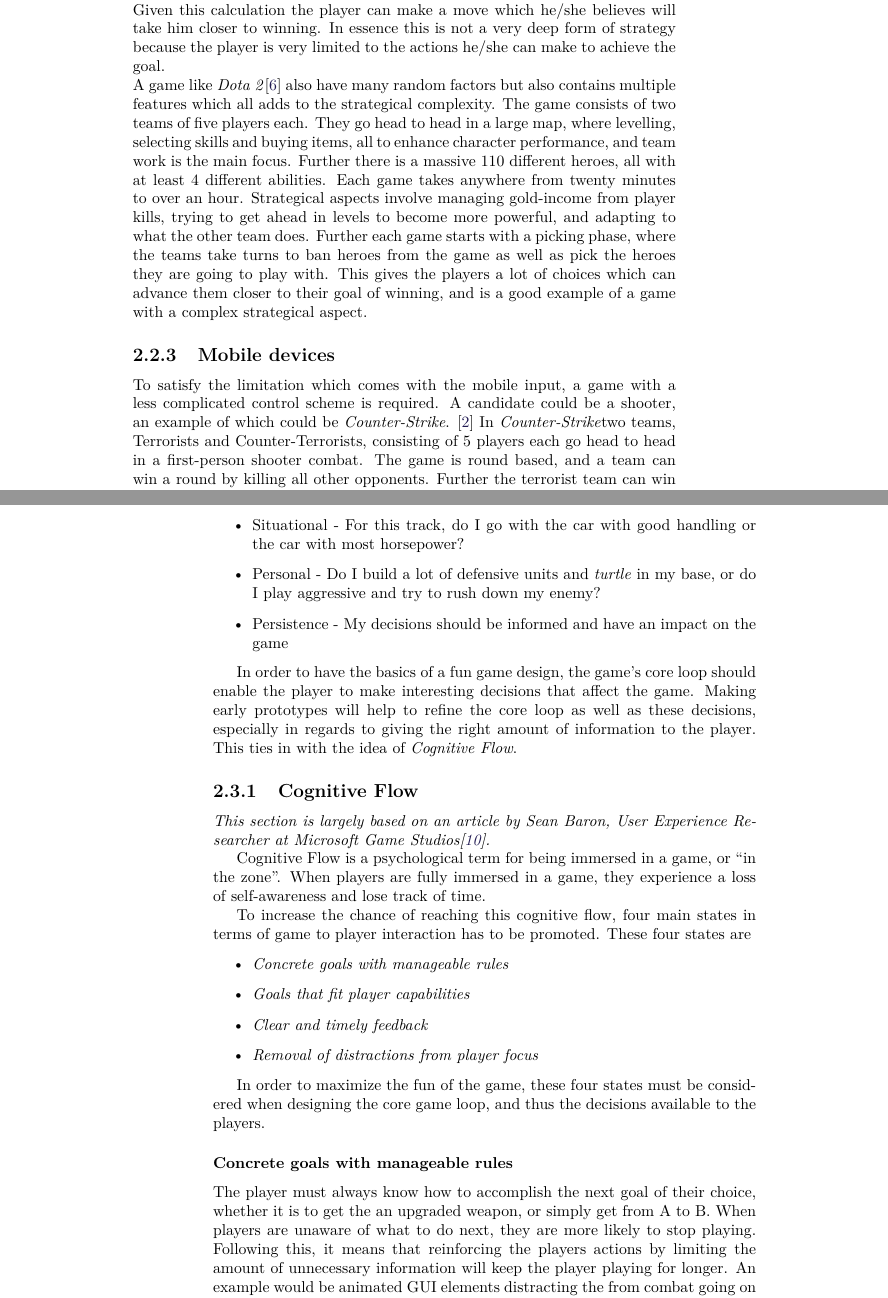
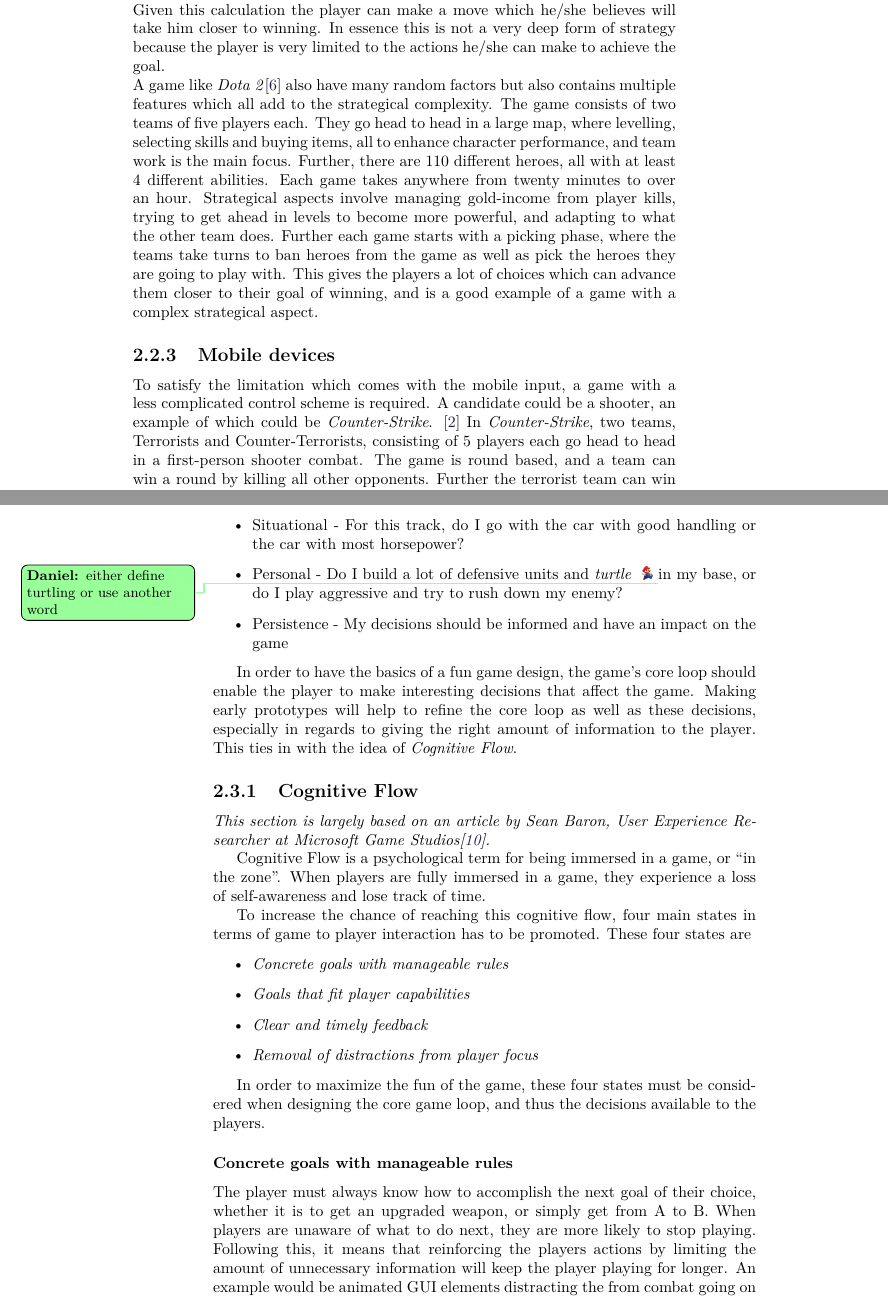
Before and after one commit to Bendername/sp802f15Report, a LaTeX thesis (Main.tex, which reads sections/gamedesign/makingthegamefun.tex, sections/gamedesign/selectionofgametype.tex): two parts of pages 17 and 18 of 37, joined at a grey line, cut so that both start at the same text. Compiled offline with pdfLaTeX.

Commit message:
Fixed some spelling and grammar.

```diff
--- a/sections/gamedesign/makingthegamefun.tex
+++ b/sections/gamedesign/makingthegamefun.tex
@@ -4,7 +4,7 @@ Sid Meier describes 4 characteristics of interesting decisions: \todomichael{sid
 \begin{itemize}
 	\item Trade-offs - Do I buy this big sword, but spend a lot of gold doing so?
 	\item Situational - For this track, do I go with the car with good handling or the car with most horsepower?
-	\item Personal - Do I build a lot of defensive units and \textit{turtle} in my base, or do I play aggressive and try to rush down my enemy?
+	\item Personal - Do I build a lot of defensive units and \textit{turtle} \tododaniel{either define turtling or use another word} in my base, or do I play aggressive and try to rush down my enemy?
 	\item Persistence - My decisions should be informed and have an impact on the game
 \end{itemize}
 
@@ -32,7 +32,7 @@ These four states are
 In order to maximize the fun of the game, these four states must be considered when designing the core game loop, and thus the decisions available to the players.
 
 \subsubsection{Concrete goals with manageable rules}
-The player must always know how to accomplish the next goal of their choice, whether it is to get the an upgraded weapon, or simply get from A to B.
+The player must always know how to accomplish the next goal of their choice, whether it is to get an upgraded weapon, or simply get from A to B.
 When players are unaware of what to do next, they are more likely to stop playing.
 Following this, it means that reinforcing the players actions by limiting the amount of unnecessary information will keep the player playing for longer.
 An example would be animated GUI elements distracting the from combat going on in the game world, or enemies attacking while an NPC is giving an important quest.
--- a/sections/gamedesign/selectionofgametype.tex
+++ b/sections/gamedesign/selectionofgametype.tex
@@ -21,10 +21,10 @@ Games such as \textit{Candy Crush}\cite{candycrush} have strategic aspects tied
 This series of actions is somewhat calculable by the player, except for randomized events such as the new tiles which will fall down from above in \textit{Candy Crush}.
 Given this calculation the player can make a move which he/she believes will take him closer to winning.
 In essence this is not a very deep form of strategy because the player is very limited to the actions he/she can make to achieve the goal.\\
-A game like \textit{Dota 2}\cite{Dota2} also have many random factors but also contains multiple features which all adds to the strategical complexity.
+A game like \textit{Dota 2}\cite{Dota2} also have many random factors but also contains multiple features which all add to the strategical complexity.
 The game consists of two teams of five players each.
 They go head to head in a large map, where levelling, selecting skills and buying items, all to enhance character performance, and team work is the main focus.
-Further there is a massive 110 different heroes, all with at least 4 different abilities.
+Further, there are 110 different heroes, all with at least 4 different abilities.
 Each game takes anywhere from twenty minutes to over an hour.
 Strategical aspects involve managing gold-income from player kills, trying to get ahead in levels to become more powerful, and adapting to what the other team does.
 Further each game starts with a picking phase, where the teams take turns to ban heroes from the game as well as pick the heroes they are going to play with.
@@ -33,7 +33,7 @@ This gives the players a lot of choices which can advance them closer to their g
 \subsection{Mobile devices}
 To satisfy the limitation which comes with the mobile input, a game with a less complicated control scheme is required.
 A candidate could be a shooter, an example of which could be \textit{Counter-Strike}. \cite{counterstrike}
-In \textit{Counter-Strike}two teams, Terrorists and Counter-Terrorists, consisting of 5 players each go head to head in a first-person shooter combat.
+In \textit{Counter-Strike}, two teams, Terrorists and Counter-Terrorists, consisting of 5 players each go head to head in a first-person shooter combat.
 The game is round based, and a team can win a round by killing all other opponents.
 Further the terrorist team can win by exploding a bomb at designated targets, and the counter-terrorists can win by denying this.
 Further the game has an economy aspect, you get money for various events such as killing an opponent or winning a round.
```
Also changed, not shown: sections/gamedesign/specifyingtheproblemstatement.tex (+2 -2 lines), sections/gamedesign/makingthegamefun.tex (2 more changed lines), sections/gamedesign/selectionofgametype.tex (2 more changed lines).
